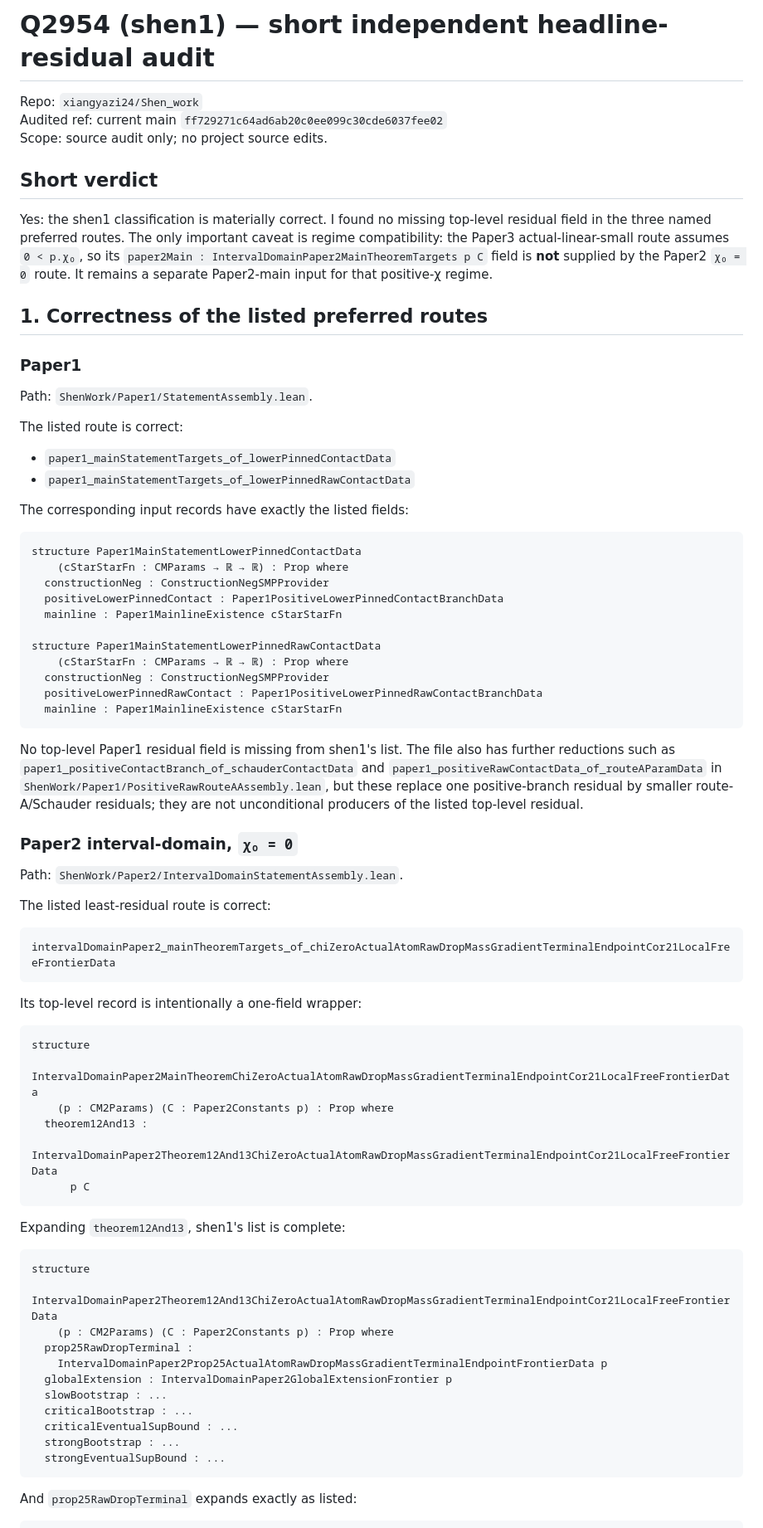
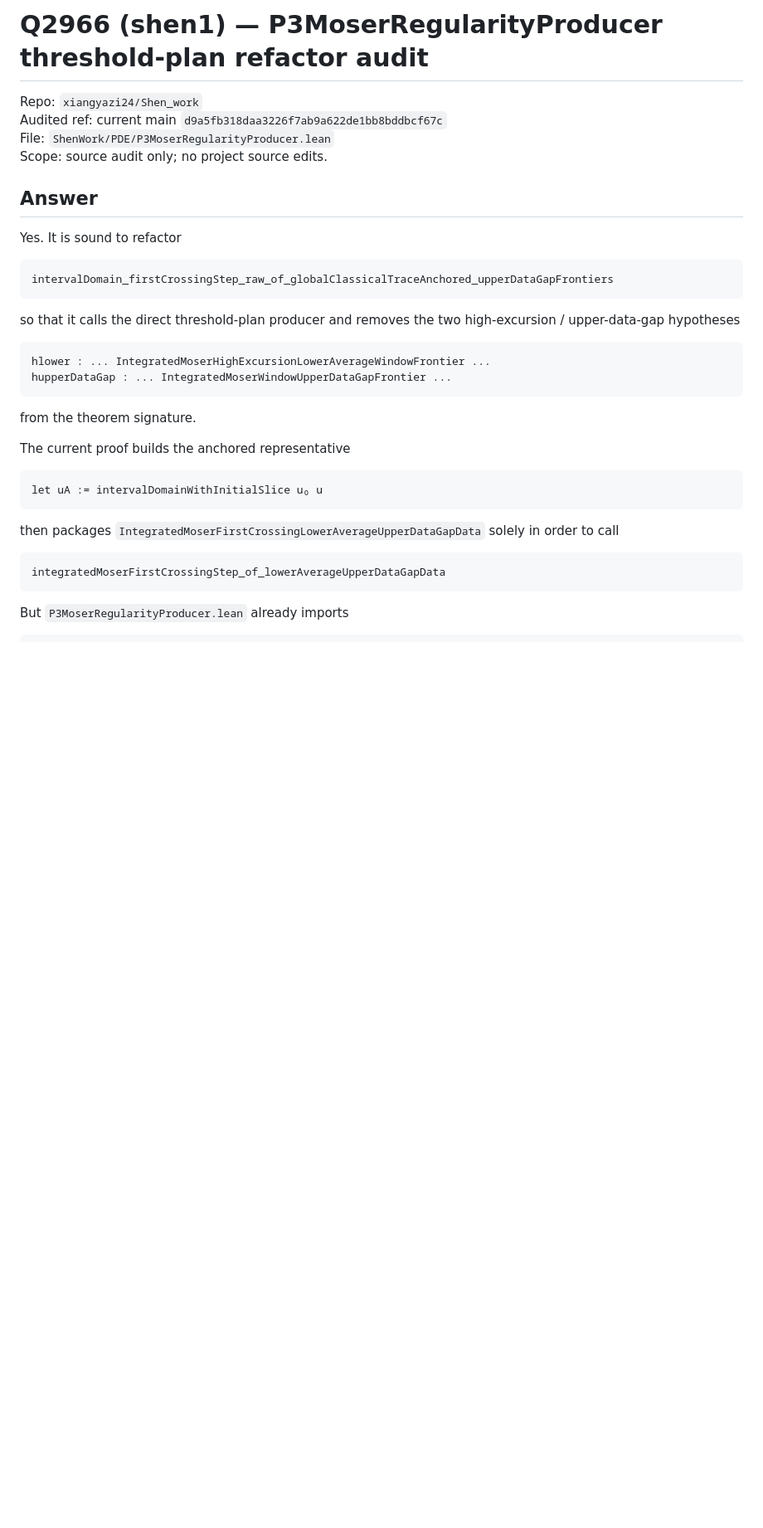
Before and after one commit to xiangyazi24/Shen_work, a Markdown page: scratch/_CHATGPT_DROP_shen1.md, the part around one of its changes. Shown at 83% size. Rendered like a GitHub page; blank space fills up the shorter version.

````diff
--- a/scratch/_CHATGPT_DROP_shen1.md
+++ b/scratch/_CHATGPT_DROP_shen1.md
@@ -1,79 +1,39 @@
-# Q2954 (shen1) — short independent headline-residual audit
+# Q2966 (shen1) — P3MoserRegularityProducer threshold-plan refactor audit
 
 Repo: `xiangyazi24/Shen_work`
-Audited ref: current main `ff729271c64ad6ab20c0ee099c30cde6037fee02`
+Audited ref: current main `d9a5fb318daa3226f7ab9a622de1bb8bddbcf67c`
+File: `ShenWork/PDE/P3MoserRegularityProducer.lean`
 Scope: source audit only; no project source edits.
 
-## Short verdict
+## Answer
 
-Yes: the shen1 classification is materially correct. I found no missing top-level residual field in the three named preferred routes. The only important caveat is regime compatibility: the Paper3 actual-linear-small route assumes `0 < p.χ₀`, so its `paper2Main : IntervalDomainPaper2MainTheoremTargets p C` field is **not** supplied by the Paper2 `χ₀ = 0` route. It remains a separate Paper2-main input for that positive-χ regime.
-
-## 1. Correctness of the listed preferred routes
-
-### Paper1
-
-Path: `ShenWork/Paper1/StatementAssembly.lean`.
-
-The listed route is correct:
-
-* `paper1_mainStatementTargets_of_lowerPinnedContactData`
-* `paper1_mainStatementTargets_of_lowerPinnedRawContactData`
-
-The corresponding input records have exactly the listed fields:
+Yes. It is sound to refactor
 
 ```lean
-structure Paper1MainStatementLowerPinnedContactData
-    (cStarStarFn : CMParams → ℝ → ℝ) : Prop where
-  constructionNeg : ConstructionNegSMPProvider
-  positiveLowerPinnedContact : Paper1PositiveLowerPinnedContactBranchData
-  mainline : Paper1MainlineExistence cStarStarFn
-
-structure Paper1MainStatementLowerPinnedRawContactData
-    (cStarStarFn : CMParams → ℝ → ℝ) : Prop where
-  constructionNeg : ConstructionNegSMPProvider
-  positiveLowerPinnedRawContact : Paper1PositiveLowerPinnedRawContactBranchData
-  mainline : Paper1MainlineExistence cStarStarFn
+intervalDomain_firstCrossingStep_raw_of_globalClassicalTraceAnchored_upperDataGapFrontiers
 ```
 
-No top-level Paper1 residual field is missing from shen1's list. The file also has further reductions such as `paper1_positiveContactBranch_of_schauderContactData` and `paper1_positiveRawContactData_of_routeAParamData` in `ShenWork/Paper1/PositiveRawRouteAAssembly.lean`, but these replace one positive-branch residual by smaller route-A/Schauder residuals; they are not unconditional producers of the listed top-level residual.
-
-### Paper2 interval-domain, `χ₀ = 0`
-
-Path: `ShenWork/Paper2/IntervalDomainStatementAssembly.lean`.
-
-The listed least-residual route is correct:
+so that it calls the direct threshold-plan producer and removes the two high-excursion / upper-data-gap hypotheses
 
 ```lean
-intervalDomainPaper2_mainTheoremTargets_of_chiZeroActualAtomRawDropMassGradientTerminalEndpointCor21LocalFreeFrontierData
+hlower : ... IntegratedMoserHighExcursionLowerAverageWindowFrontier ...
+hupperDataGap : ... IntegratedMoserWindowUpperDataGapFrontier ...
 ```
 
-Its top-level record is intentionally a one-field wrapper:
+from the theorem signature.
+
+The current proof builds the anchored representative
 
 ```lean
-structure
-    IntervalDomainPaper2MainTheoremChiZeroActualAtomRawDropMassGradientTerminalEndpointCor21LocalFreeFrontierData
-    (p : CM2Params) (C : Paper2Constants p) : Prop where
-  theorem12And13 :
-    IntervalDomainPaper2Theorem12And13ChiZeroActualAtomRawDropMassGradientTerminalEndpointCor21LocalFreeFrontierData
-      p C
+let uA := intervalDomainWithInitialSlice u₀ u
 ```
 
-Expanding `theorem12And13`, shen1's list is complete:
+then packages `IntegratedMoserFirstCrossingLowerAverageUpperDataGapData` solely in order to call
 
 ```lean
-structure
-    IntervalDomainPaper2Theorem12And13ChiZeroActualAtomRawDropMassGradientTerminalEndpointCor21LocalFreeFrontierData
-    (p : CM2Params) (C : Paper2Constants p) : Prop where
-  prop25RawDropTerminal :
-    IntervalDomainPaper2Prop25ActualAtomRawDropMassGradientTerminalEndpointFrontierData p
-  globalExtension : IntervalDomainPaper2GlobalExtensionFrontier p
-  slowBootstrap : ...
-  criticalBootstrap : ...
-  criticalEventualSupBound : ...
-  strongBootstrap : ...
-  strongEventualSupBound : ...
+integratedMoserFirstCrossingStep_of_lowerAverageUpperDataGapData
 ```
 
-And `prop25RawDropTerminal` expands exactly as listed:
+But `P3MoserRegularityProducer.lean` already imports
 
 ```lean
````
Also changed, not shown: other parts of scratch/_CHATGPT_DROP_shen1.md (+103 -77 lines).
